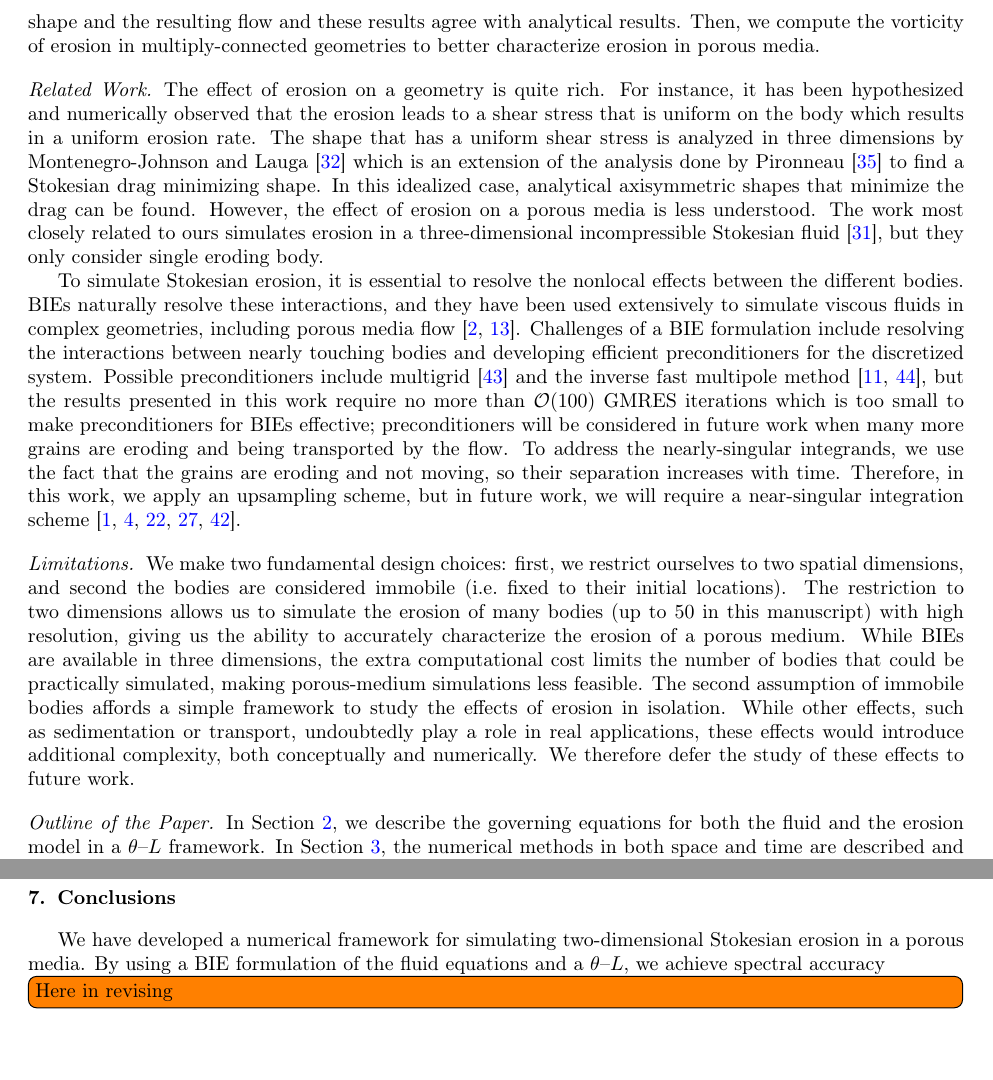
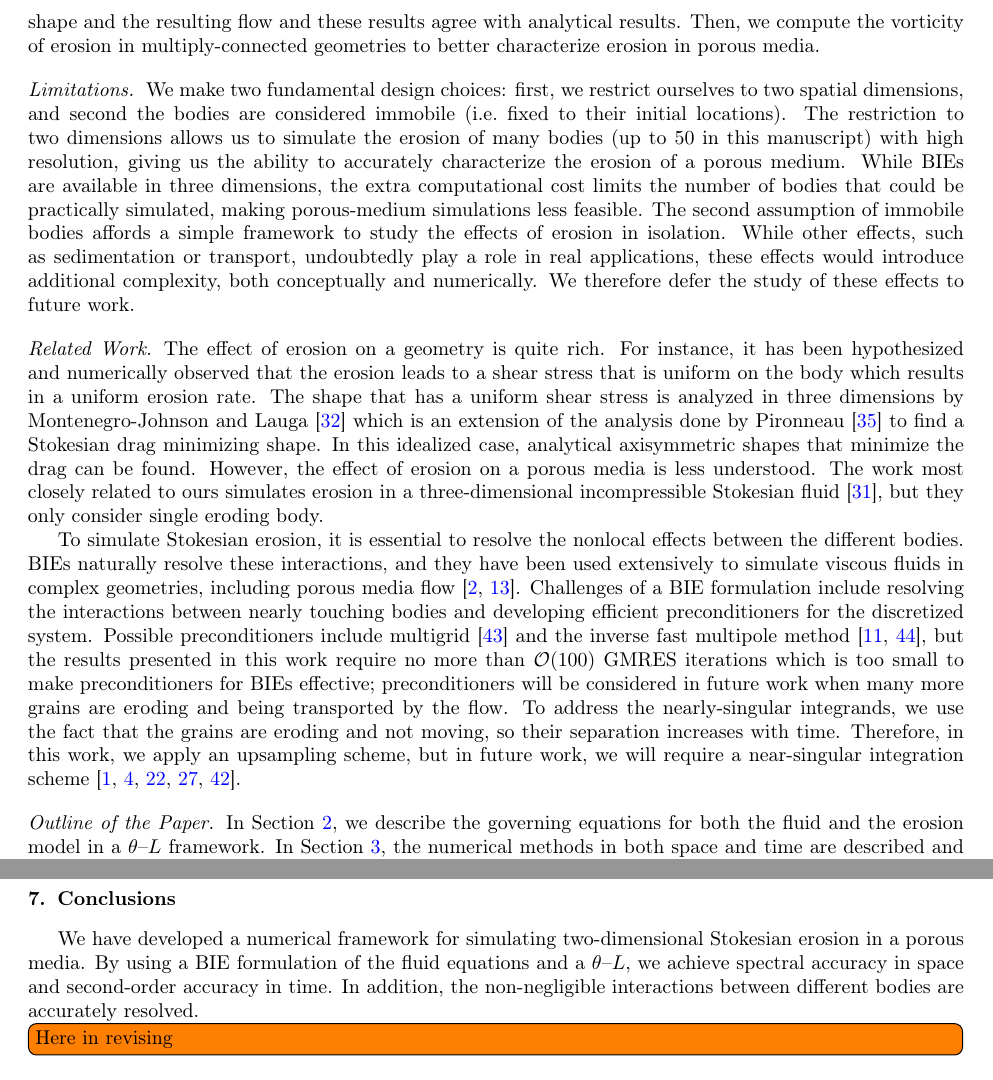
Before and after one commit to quaife/erosion, a LaTeX paper (docs/methods/erosion_methods.tex): two parts of pages 3 and 24 of 27, joined at a grey line, cut so that both start at the same text, the shorter picture padded with empty space. Compiled offline with pdfLaTeX.

Commit message:
rearranged

```diff
--- a/docs/methods/erosion_methods.tex
+++ b/docs/methods/erosion_methods.tex
@@ -146,6 +146,23 @@ of time, we are able to characterize the long-time behavior of the shape
 and the resulting flow and these results agree with analytical results.
 Then, we compute the vorticity of erosion in multiply-connected
 geometries to better characterize erosion in porous media.
+
+\paragraph{Limitations}
+We make two fundamental design choices: first, we restrict ourselves to
+two spatial dimensions, and second the bodies are considered immobile
+(i.e.~fixed to their initial locations). The restriction to two
+dimensions allows us to simulate the erosion of many bodies (up to $50$
+in this manuscript) with high resolution, giving us the ability to
+accurately characterize the erosion of a porous medium. While BIEs are
+available in three dimensions, the extra computational cost limits the
+number of bodies that could be practically simulated, making
+porous-medium simulations less feasible. The second assumption of
+immobile bodies affords a simple framework to study the effects of
+erosion in isolation. While other effects, such as sedimentation or
+transport, undoubtedly play a role in real applications, these effects
+would introduce additional complexity, both conceptually and
+numerically. We therefore defer the study of these effects to future
+work.
 
 \paragraph{Related Work}
 The effect of erosion on a geometry is quite rich.  For instance, it has
@@ -181,22 +198,6 @@ work, we will require a near-singular integration
 scheme~\cite{qua-bir2014a, klo-bar-gre-one2013, bar-wu-vee2015,
 hel-oja2008a, bea-lai2001}.
 
-\paragraph{Limitations}
-We make two fundamental design choices: first, we restrict ourselves to
-two spatial dimensions, and second the bodies are considered immobile
-(i.e.~fixed to their initial locations). The restriction to two
-dimensions allows us to simulate the erosion of many bodies (up to $50$
-in this manuscript) with high resolution, giving us the ability to
-accurately characterize the erosion of a porous medium. While BIEs are
-available in three dimensions, the extra computational cost limits the
-number of bodies that could be practically simulated, making
-porous-medium simulations less feasible. The second assumption of
-immobile bodies affords a simple framework to study the effects of
-erosion in isolation. While other effects, such as sedimentation or
-transport, undoubtedly play a role in real applications, these effects
-would introduce additional complexity, both conceptually and
-numerically. We therefore defer the study of these effects to future
-work.
 
 %%%%%%%%%%%%%%%%%%%%%%%%%%%%%%%%%%%%%%%%%%%%%%%%%%%%%%%%%%%%%%%%%%%%%%%
 \paragraph{Outline of the Paper}
@@ -1350,7 +1351,9 @@ To remove the effect of increasing flow rate, we show in Fig.~\ref{fig:mbodyplot
 \section{Conclusions\label{s:conclusions}}
 We have developed a numerical framework for simulating two-dimensional
 Stokesian erosion in a porous media.  By using a BIE formulation of the
-fluid equations and a {\thL}, we achieve spectral accuracy
+fluid equations and a {\thL}, we achieve spectral accuracy in space and
+second-order accuracy in time.  In addition, the non-negligible
+interactions between different bodies are accurately resolved.
 
 \todo[inline]{Here in revising}
 
```
Also changed, not shown: docs/methods/erosion_methods.tex (2 more changed lines).
